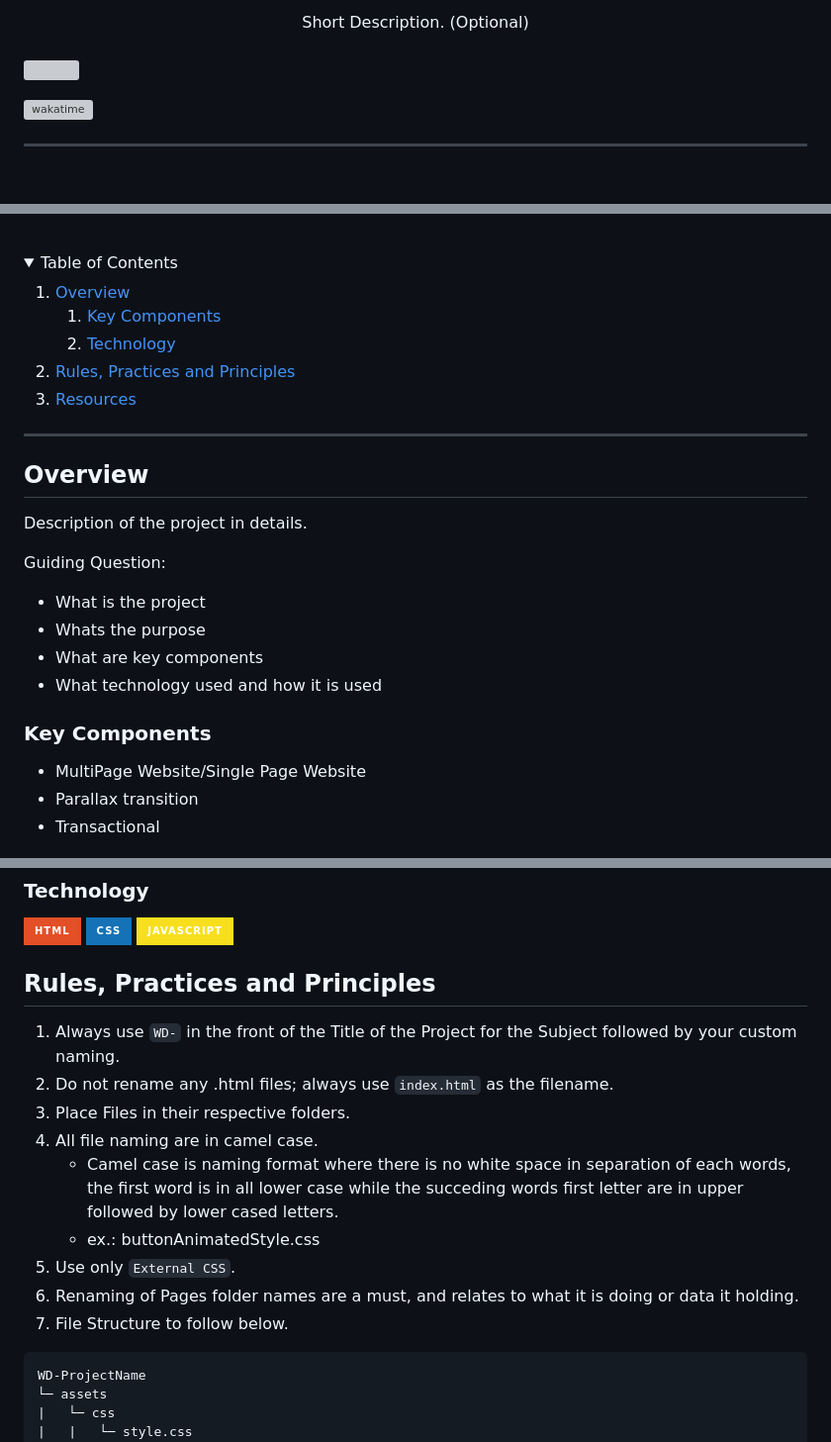
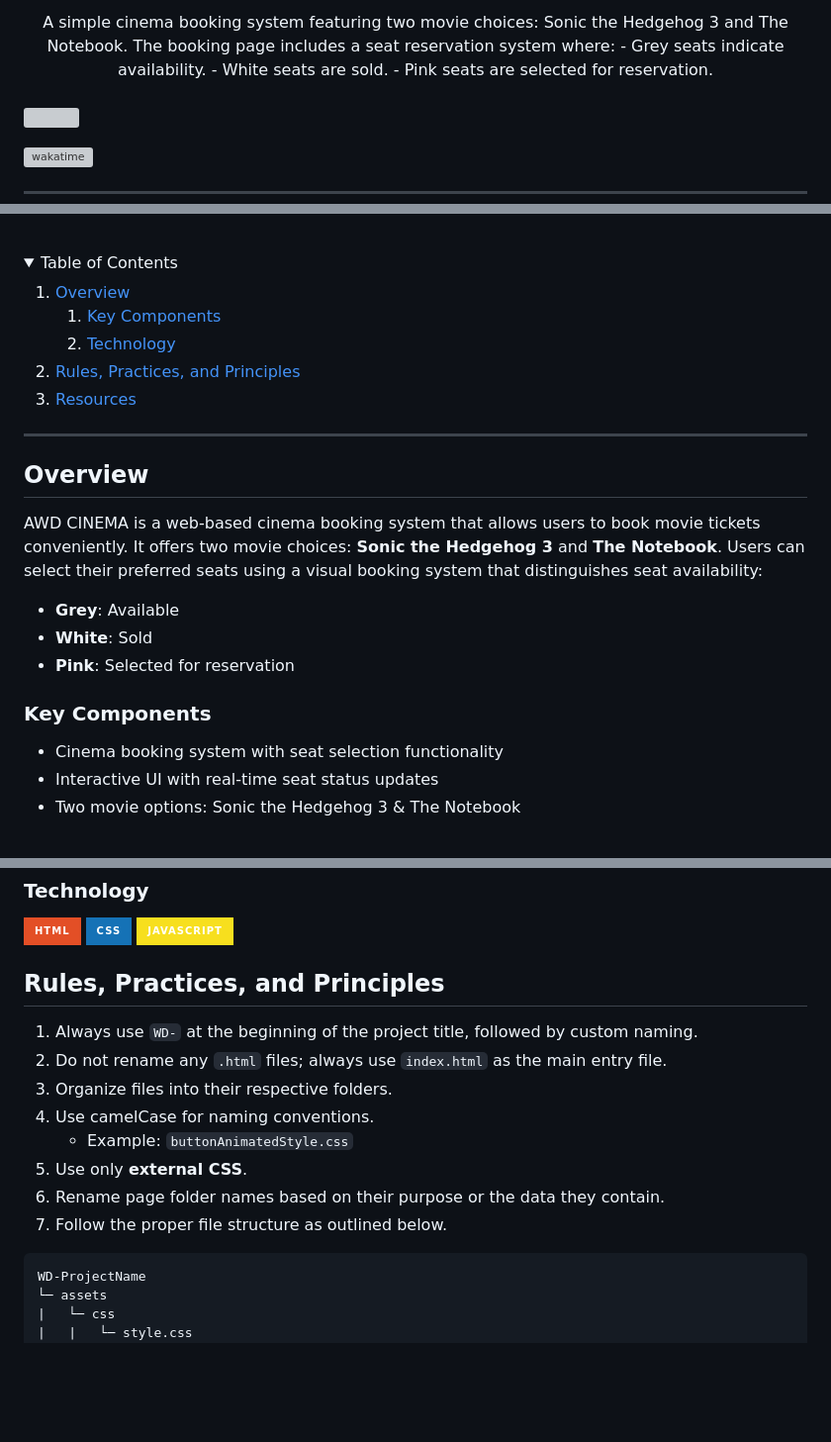
Before and after one commit to TerrenceDy/AWD-Seatwork-1-3-DT-25, a Markdown page: readme.md, 3 parts joined by grey strips. Shown at 99% size. GitHub-like rendering; folded sections open; badges without logos; blank space fills up the shorter version; grey boxes are pictures that could not be loaded.

Commit message:
feat(readme.md): i have modified the readme

````diff
--- a/readme.md
+++ b/readme.md
@@ -15,5 +13,8 @@
 <div align="center">
-  Short Description. (Optional)
+  A simple cinema booking system featuring two movie choices: Sonic the Hedgehog 3 and The Notebook. The booking page includes a seat reservation system where:
+  - Grey seats indicate availability.
+  - White seats are sold.
+  - Pink seats are selected for reservation.
 </div>
 
 <br />
@@ -36,20 +34,12 @@
     <li>
       <a href="#overview">Overview</a>
       <ol>
-        <li>
-          <a href="#key-components">Key Components</a>
-        </li>
-        <li>
-          <a href="#technology">Technology</a>
-        </li>
+        <li><a href="#key-components">Key Components</a></li>
+        <li><a href="#technology">Technology</a></li>
       </ol>
     </li>
-    <li>
-      <a href="#rule,-practices-and-principles">Rules, Practices and Principles</a>
-    </li>
-    <li>
-      <a href="#resources">Resources</a>
-    </li>
+    <li><a href="#rules-practices-and-principles">Rules, Practices, and Principles</a></li>
+    <li><a href="#resources">Resources</a></li>
   </ol>
 </details>
 
@@ -57,21 +47,14 @@
 
 ## Overview
 
-<!-- TODO: To be changed -->
-<!-- The following are just sample -->
-Description of the project in details.
-
-Guiding Question:
-- What is the project
-- Whats the purpose
-- What are key components
-- What technology used and how it is used
+AWD CINEMA is a web-based cinema booking system that allows users to book movie tickets conveniently. It offers two movie choices: **Sonic the Hedgehog 3** and **The Notebook**. Users can select their preferred seats using a visual booking system that distinguishes seat availability:
+- **Grey**: Available
+- **White**: Sold
+- **Pink**: Selected for reservation
 
 ### Key Components
-<!-- TODO: List of Key Components -->
-<!-- The following are just sample -->
-- MultiPage Website/Single Page Website
-- Parallax transition
-- Transactional
+- Cinema booking system with seat selection functionality
+- Interactive UI with real-time seat status updates
+- Two movie options: Sonic the Hedgehog 3 & The Notebook
 
 ### Technology
@@ -80,16 +62,16 @@ Guiding Question:
 ![CSS](https://img.shields.io/badge/CSS-1572B6?style=for-the-badge&logo=css3&logoColor=white)
 ![JavaScript](https://img.shields.io/badge/JavaScript-F7DF1E?style=for-the-badge&logo=javascript&logoColor=white)
 
-## Rules, Practices and Principles
-1. Always use `WD-` in the front of the Title of the Project for the Subject followed by your custom naming.
-2. Do not rename any .html files; always use `index.html` as the filename.
-3. Place Files in their respective folders.
-4. All file naming are in camel case.
-   - Camel case is naming format where there is no white space in separation of each words, the first word is in all lower case while the succeding words first letter are in upper followed by lower cased letters.
-   - ex.: buttonAnimatedStyle.css
-5. Use only `External CSS`.
-6. Renaming of Pages folder names are a must, and relates to what it is doing or data it holding.
-7. File Structure to follow below.
+## Rules, Practices, and Principles
+1. Always use `WD-` at the beginning of the project title, followed by custom naming.
+2. Do not rename any `.html` files; always use `index.html` as the main entry file.
+3. Organize files into their respective folders.
+4. Use camelCase for naming conventions.
+   - Example: `buttonAnimatedStyle.css`
+5. Use only **external CSS**.
+6. Rename page folder names based on their purpose or the data they contain.
+7. Follow the proper file structure as outlined below.
+
 
 ```
 WD-ProjectName
````
Also changed, not shown: other parts of readme.md (+3 -11 lines).
